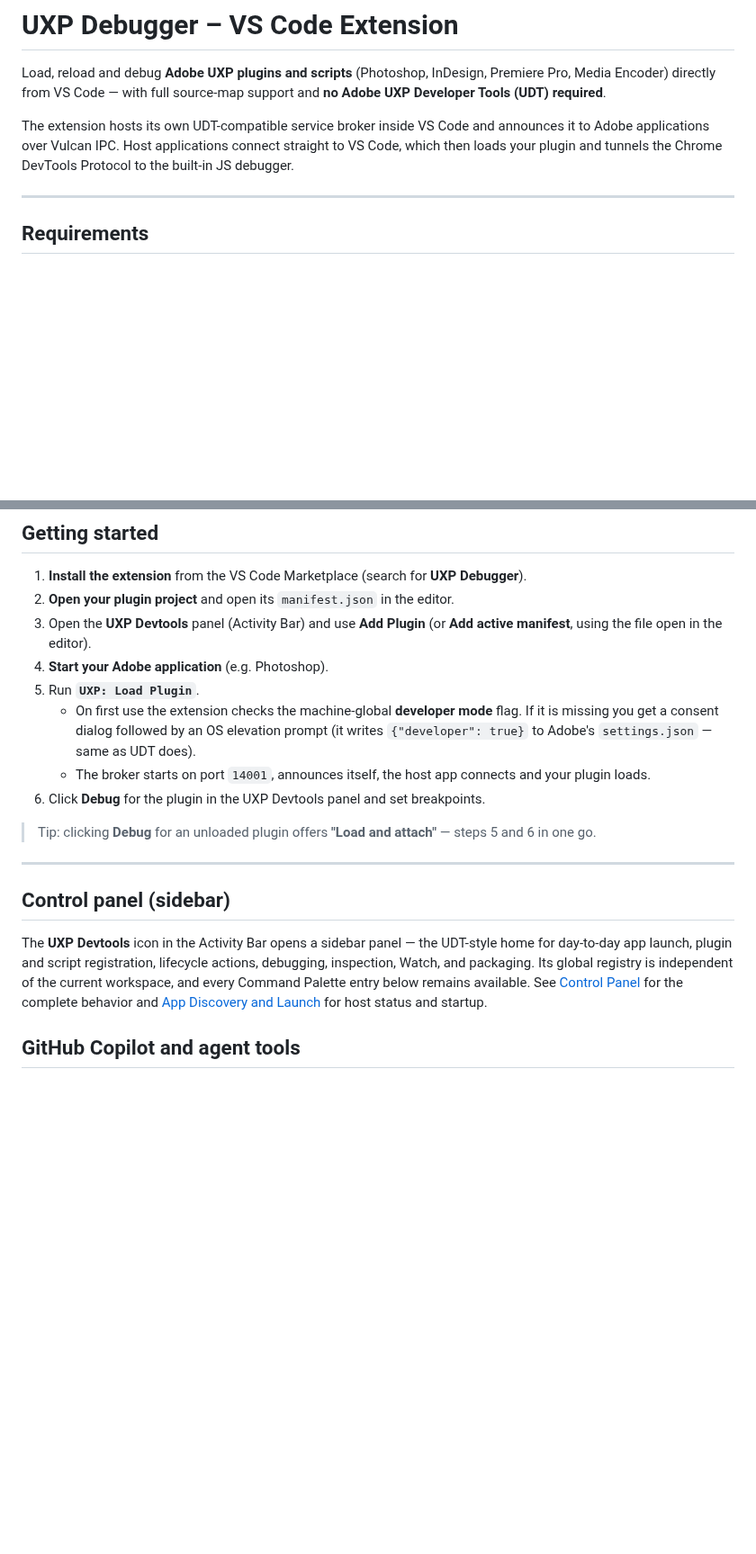
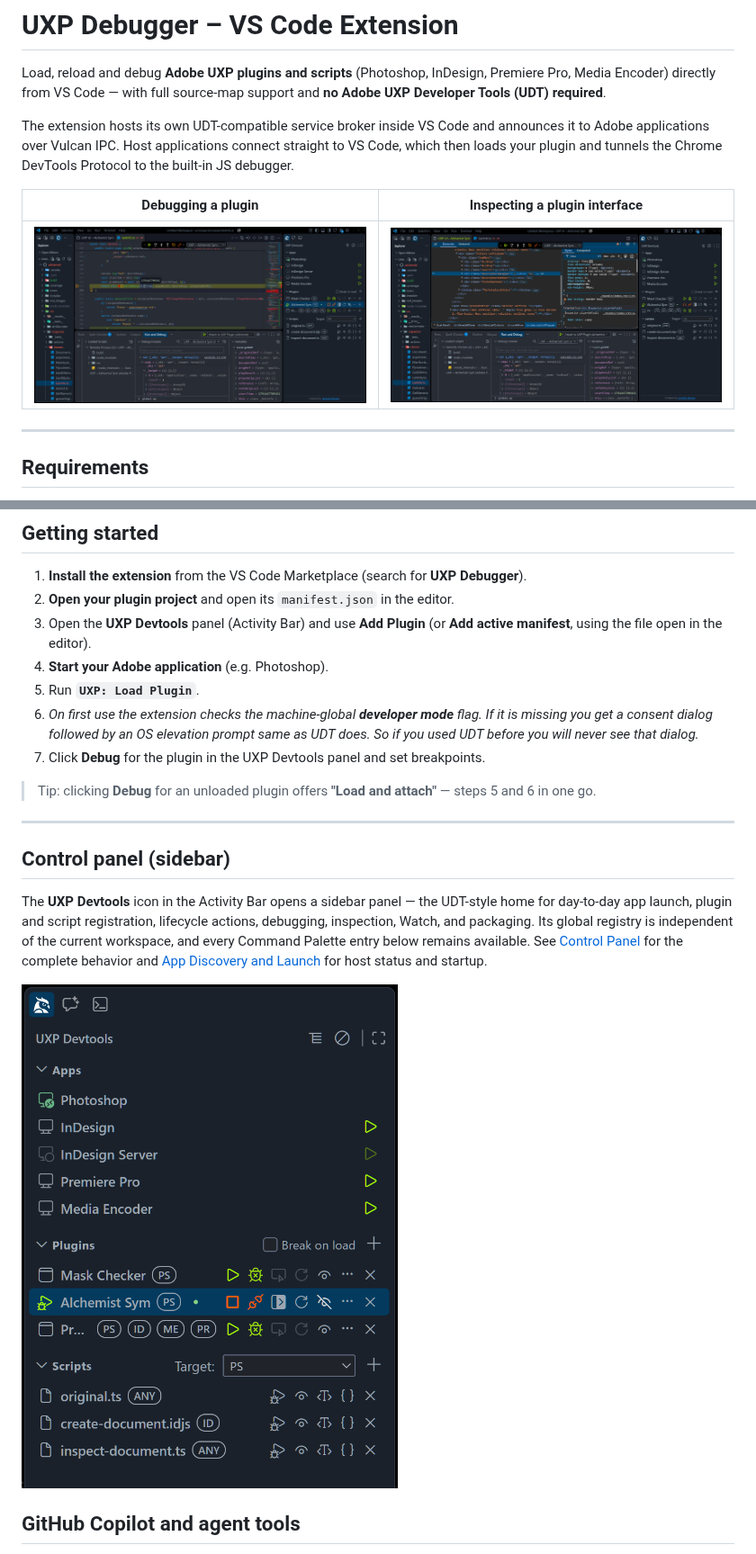
Before and after one commit to jardicc/vscode-uxp-debugger, a Markdown page: README.md, 2 parts joined by grey strips. Shown at 90% size. Rendered like a GitHub page; pictures changed too: docs/images/debugger-panel.png (added), docs/images/debugger-preview-1.png (added), docs/images/debugger-preview-2.png (added); blank space fills up the shorter version.

```diff
--- a/README.md
+++ b/README.md
@@ -3,6 +3,10 @@
 Load, reload and debug **Adobe UXP plugins and scripts** (Photoshop, InDesign, Premiere Pro, Media Encoder) directly from VS Code — with full source-map support and **no Adobe UXP Developer Tools (UDT) required**.
 
 The extension hosts its own UDT-compatible service broker inside VS Code and announces it to Adobe applications over Vulcan IPC. Host applications connect straight to VS Code, which then loads your plugin and tunnels the Chrome DevTools Protocol to the built-in JS debugger.
+
+| Debugging a plugin | Inspecting a plugin interface |
+| --- | --- |
+| [![UXP Debugger running in VS Code with a plugin paused at a breakpoint](docs/images/debugger-preview-1.png)](docs/images/debugger-preview-1.png) | [![Inspecting a UXP plugin interface with the built-in HTML and CSS inspector](docs/images/debugger-preview-2.png)](docs/images/debugger-preview-2.png) |
 
 ---
 
@@ -23,9 +27,8 @@ The extension hosts its own UDT-compatible service broker inside VS Code and ann
    (or **Add active manifest**, using the file open in the editor).
 4. **Start your Adobe application** (e.g. Photoshop).
 5. Run **`UXP: Load Plugin`**.
-   - On first use the extension checks the machine-global **developer mode** flag. If it is missing you get a consent dialog followed by an OS elevation prompt (it writes `{"developer": true}` to Adobe's `settings.json` — same as UDT does).
-   - The broker starts on port `14001`, announces itself, the host app connects and your plugin loads.
-6. Click **Debug** for the plugin in the UXP Devtools panel and set breakpoints.
+6. _On first use the extension checks the machine-global **developer mode** flag. If it is missing you get a consent dialog followed by an OS elevation prompt same as UDT does. So if you used UDT before you will never see that dialog._
+7. Click **Debug** for the plugin in the UXP Devtools panel and set breakpoints.
 
 > Tip: clicking **Debug** for an unloaded plugin offers **"Load and attach"** — steps 5 and 6 in one go.
 
@@ -39,6 +42,8 @@ debugging, inspection, Watch, and packaging. Its global registry is independent
 current workspace, and every Command Palette entry below remains available. See
 [Control Panel](docs/CONTROL-PANEL.md) for the complete behavior and
 [App Discovery and Launch](docs/APP-DISCOVERY.md) for host status and startup.
+
+[![UXP Devtools control panel showing connected apps, plugins, and scripts](docs/images/debugger-panel.png)](docs/images/debugger-panel.png)
 
 ## GitHub Copilot and agent tools
 
```
Also changed, not shown: 9 other files.
